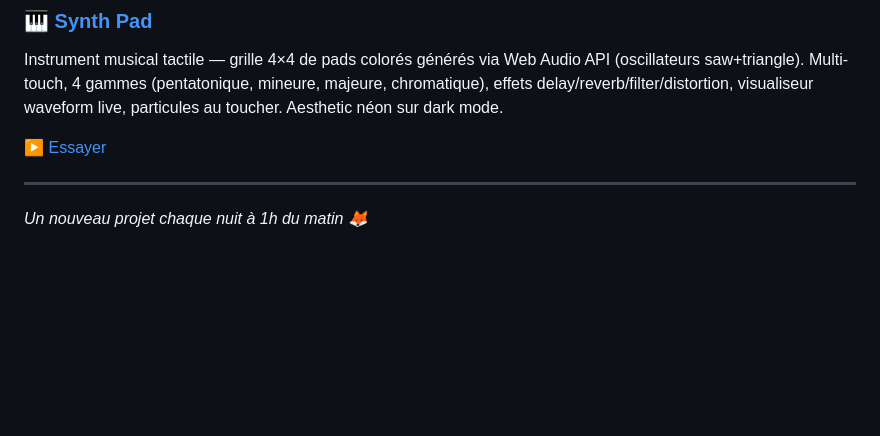
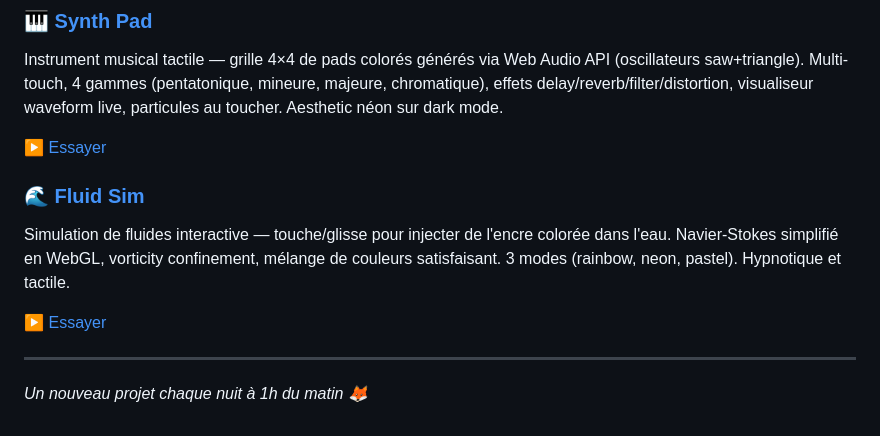
Before and after one commit to adrrr/night-projects, a Markdown page: README.md, the part around the change. Drawn GitHub-style; blank space fills up the shorter version.

Commit message:
docs: update README with fluid-sim

```diff
--- a/README.md
+++ b/README.md
@@ -63,6 +63,11 @@ Instrument musical tactile — grille 4×4 de pads colorés générés via Web A
 
 ▶️ [Essayer](https://adrrr.github.io/night-projects/synth-pad/)
 
+### 🌊 [Fluid Sim](./fluid-sim/)
+Simulation de fluides interactive — touche/glisse pour injecter de l'encre colorée dans l'eau. Navier-Stokes simplifié en WebGL, vorticity confinement, mélange de couleurs satisfaisant. 3 modes (rainbow, neon, pastel). Hypnotique et tactile.
+
+▶️ [Essayer](https://adrrr.github.io/night-projects/fluid-sim/)
+
 ---
 
 *Un nouveau projet chaque nuit à 1h du matin 🦊*
```
